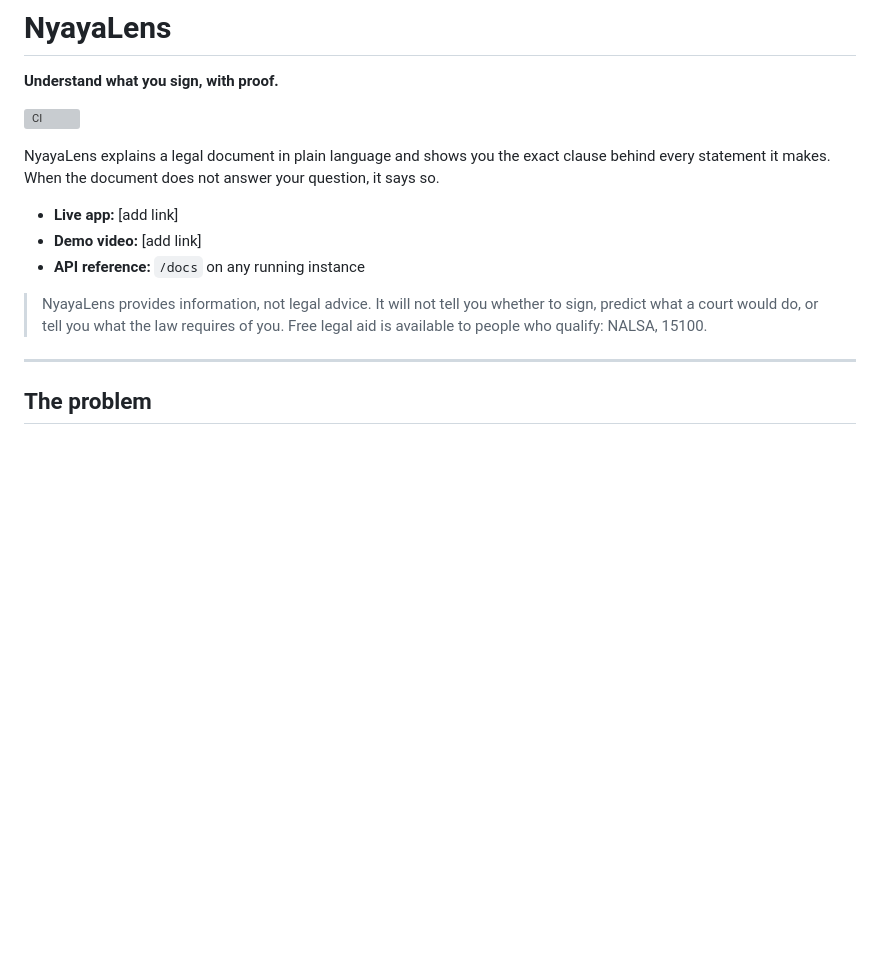
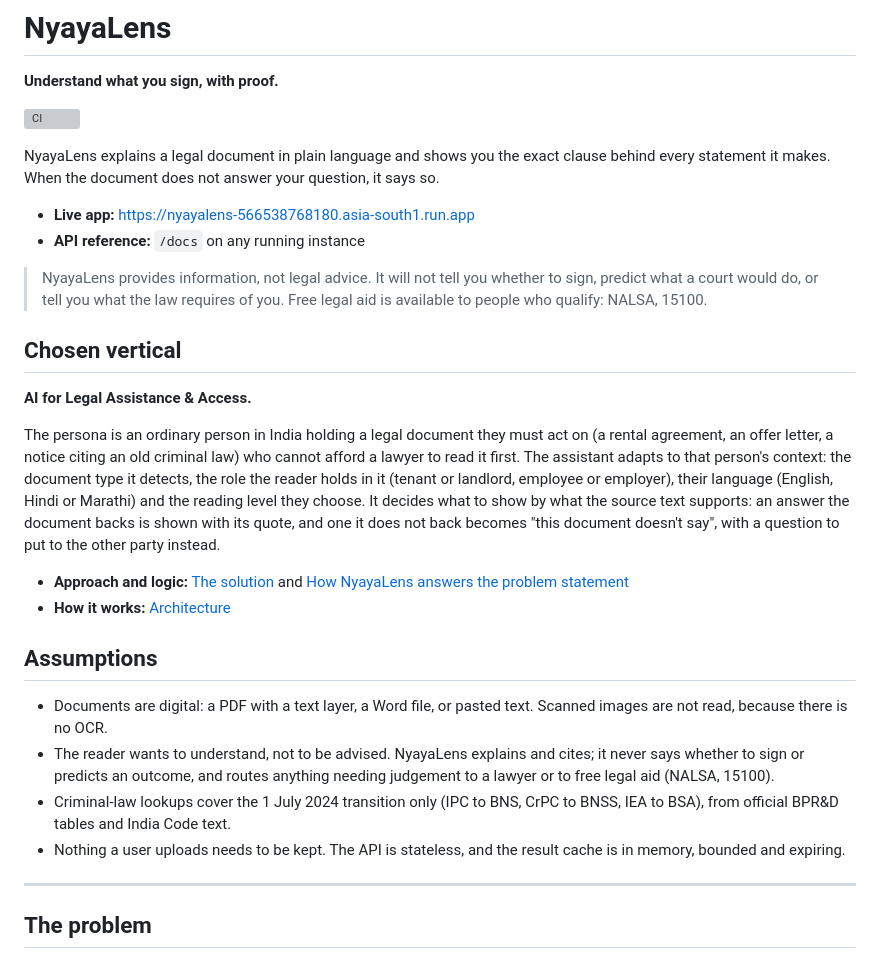
Before and after one commit to yash306535/Nyayalense, a Markdown page: README.md, the part around one of its changes. Rendered like a GitHub page; blank space fills up the shorter version; grey boxes are pictures that could not be loaded.

Commit message:
docs: name the chosen vertical and assumptions, fill README placeholders
The submission asks the README to state the vertical, the approach, how it
works and the assumptions made. Adds the first and last, links the existing
sections for the middle two, points the CI badge at the real repository and
replaces the live-app placeholder with the deployed URL.

Co-Authored-By: Claude Opus 5.5 <noreply@anthropic.com>

```diff
--- a/README.md
+++ b/README.md
@@ -8,13 +8,42 @@ NyayaLens explains a legal document in plain language and shows you the exact
 clause behind every statement it makes. When the document does not answer your
 question, it says so.
 
-- **Live app:** [add link]
-- **Demo video:** [add link]
+- **Live app:** https://nyayalens-566538768180.asia-south1.run.app
 - **API reference:** `/docs` on any running instance
 
 > NyayaLens provides information, not legal advice. It will not tell you whether
 > to sign, predict what a court would do, or tell you what the law requires of
 > you. Free legal aid is available to people who qualify: NALSA, 15100.
+
+## Chosen vertical
+
+**AI for Legal Assistance & Access.**
+
+The persona is an ordinary person in India holding a legal document they must
+act on (a rental agreement, an offer letter, a notice citing an old criminal
+law) who cannot afford a lawyer to read it first. The assistant adapts to that
+person's context: the document type it detects, the role the reader holds in it
+(tenant or landlord, employee or employer), their language (English, Hindi or
+Marathi) and the reading level they choose. It decides what to show by what the
+source text supports: an answer the document backs is shown with its quote, and
+one it does not back becomes "this document doesn't say", with a question to put
+to the other party instead.
+
+- **Approach and logic:** [The solution](#the-solution-and-why-it-is-not-a-chat-box)
+  and [How NyayaLens answers the problem statement](#how-nyayalens-answers-the-problem-statement)
+- **How it works:** [Architecture](#architecture)
+
+## Assumptions
+
+- Documents are digital: a PDF with a text layer, a Word file, or pasted text.
+  Scanned images are not read, because there is no OCR.
+- The reader wants to understand, not to be advised. NyayaLens explains and
+  cites; it never says whether to sign or predicts an outcome, and routes
+  anything needing judgement to a lawyer or to free legal aid (NALSA, 15100).
+- Criminal-law lookups cover the 1 July 2024 transition only (IPC to BNS, CrPC
+  to BNSS, IEA to BSA), from official BPR&D tables and India Code text.
+- Nothing a user uploads needs to be kept. The API is stateless, and the result
+  cache is in memory, bounded and expiring.
 
 ---
 
```
Also changed, not shown: other parts of README.md (+1 -1 lines).
